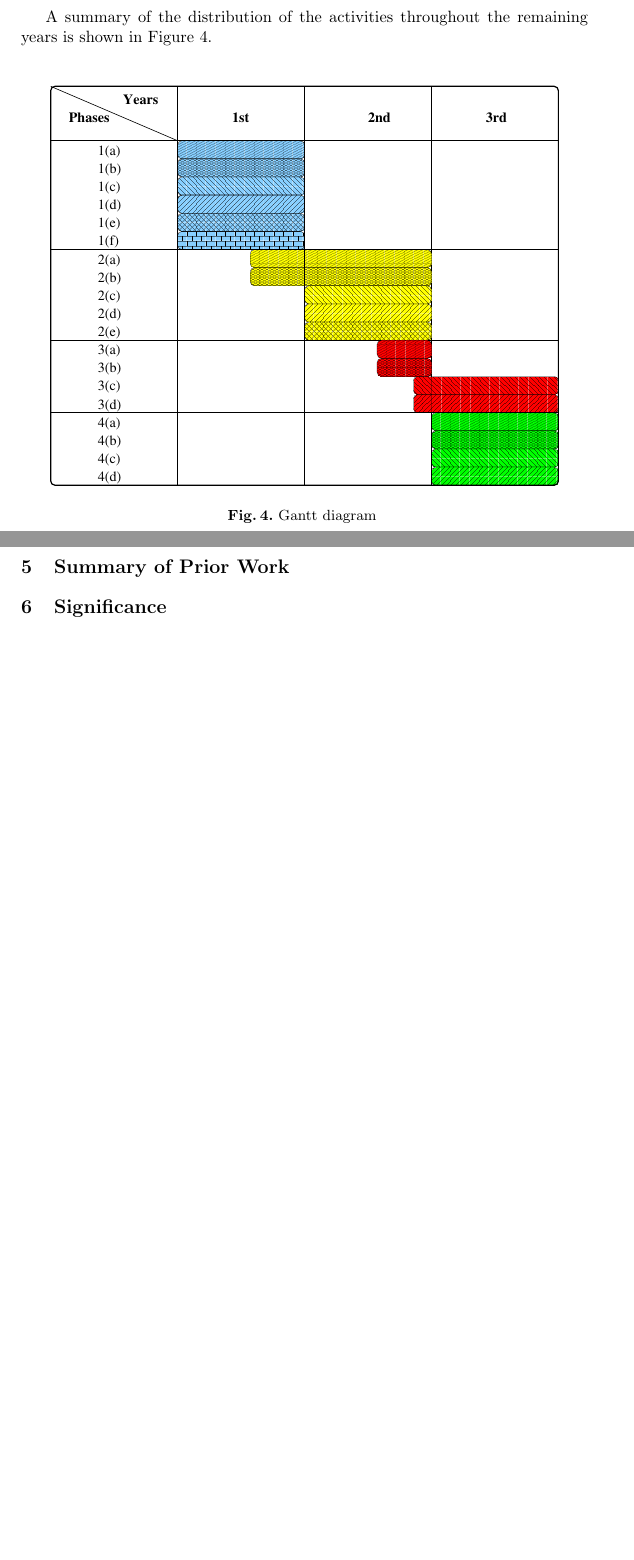
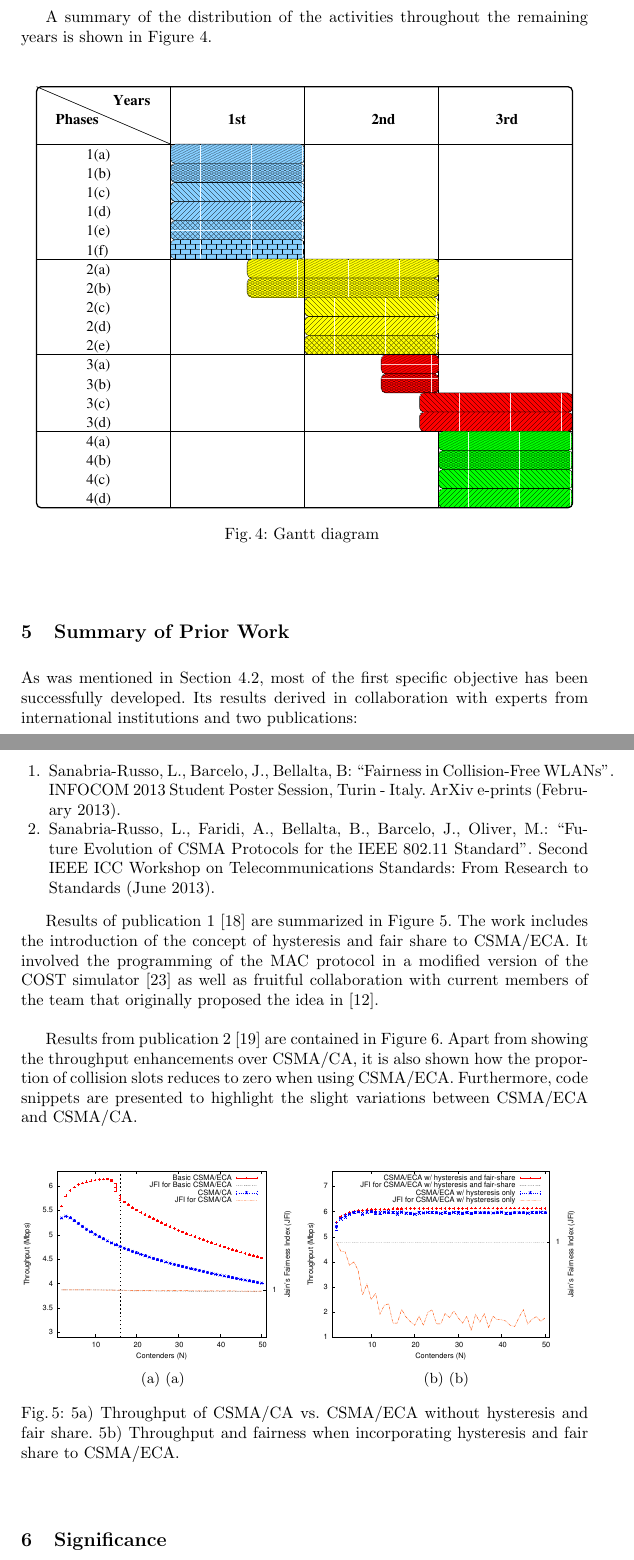
Before and after one commit to SanabriaRusso/phdProposal, a LaTeX paper (document.tex, which reads planAndMethod.tex, priorWork.tex): two parts of pages 9 and 10 of 11 before the commit and two parts of pages 9 and 10 of 12 after it, joined at a grey line, cut so that both start at the same text, the shorter picture padded with empty space. Compiled offline with pdfLaTeX; a missing bibliography style is replaced by a similar one.

Commit message:
Added the section of prior work.

```diff
--- a/document.tex
+++ b/document.tex
@@ -5,6 +5,8 @@
 \usepackage{float}
 \usepackage{color, colortbl}
 \usepackage{xcolor}
+\usepackage{caption}
+\usepackage{subcaption}
 
 \begin{document}
 
--- a/planAndMethod.tex
+++ b/planAndMethod.tex
@@ -43,7 +43,7 @@ A summary of the distribution of the activities throughout the remaining years i
 
 \begin{figure}[htbp]
   \centering
-  \includegraphics[width=0.9\linewidth]{gantt.eps}
+  \includegraphics[width=0.95\linewidth]{gantt.eps}
   \caption{Gantt diagram
   \label{fig:gantt}}
 \end{figure}
--- a/priorWork.tex
+++ b/priorWork.tex
@@ -0,0 +1,26 @@
+As was mentioned in Section~\ref{planByYears}, most of the first specific objective has been successfully developed. Its results derived in collaboration with experts from international institutions and two publications:
+
+\begin{enumerate}
+	\item Sanabria-Russo, L., Barcelo, J., Bellalta, B: ``Fairness in Collision-Free WLANs''. INFOCOM 2013 Student Poster Session, Turin - Italy. ArXiv e-prints (February 2013).\label{posterInfocom}
+	\item Sanabria-Russo, L., Faridi, A., Bellalta, B., Barcelo, J., Oliver, M.: ``Future Evolution of CSMA Protocols for the IEEE 802.11 Standard''. Second IEEE ICC Workshop on Telecommunications Standards: From Research to Standards (June 2013).\label{ICCPaper}
+\end{enumerate}
+
+Results of publication~\ref{posterInfocom}~\cite{fairness-ECA} are summarized in Figure~\ref{fig:INFOCOMPoster}. The work includes the introduction of the concept of hysteresis and fair share to CSMA/ECA. It involved the programming of the MAC protocol in a modified version of the COST simulator~\cite{COST} as well as fruitful collaboration with current members of the team that originally proposed the idea in~\cite{L_MAC2}.\\
+
+Results from publication~\ref{ICCPaper}~\cite{research2standards} are contained in Figure~\ref{fig:ICCPaper}. Apart from showing the throughput enhancements over CSMA/CA, it is also shown how the proportion of collision slots reduces to zero when using CSMA/ECA. Furthermore, code snippets are presented to highlight the slight variations between CSMA/ECA and CSMA/CA.
+
+\begin{figure}[htbp]
+\centering
+\begin{subfigure}{.5\textwidth}
+  \centering
+  \includegraphics[width=\linewidth]{ECA-vs-CA-FINAL.eps}
+  \caption{(a)}
+  \label{fig:DCFvsECA}
+\end{subfigure}%
+\begin{subfigure}{.5\textwidth}
+  \centering
+  \includegraphics[width=\linewidth]{ECA-w-enhancements-FINAL.eps}
+  \caption{(b)}
+  \label{fig:ECAPerformace}
+\end{subfigure}
+\caption{\ref{fig:DCFvsECA}) Throughput of CSMA/CA vs. CSMA/ECA without hysteresis and fair share. \ref{fig:ECAPerformace}) Throughput and fairness when incorporating hysteresis and fair share to CSMA/ECA.}
```
Also changed, not shown: ref.bib (+1 -1 lines), ECA-vs-CA-FINAL.eps (added), ECA-w-enhancements-FINAL.eps (added), avgCollisions-12sta.eps (added), document.pdf, throughput-combined.eps (added), planAndMethod.tex (2 more changed lines), priorWork.tex (20 more changed lines).
